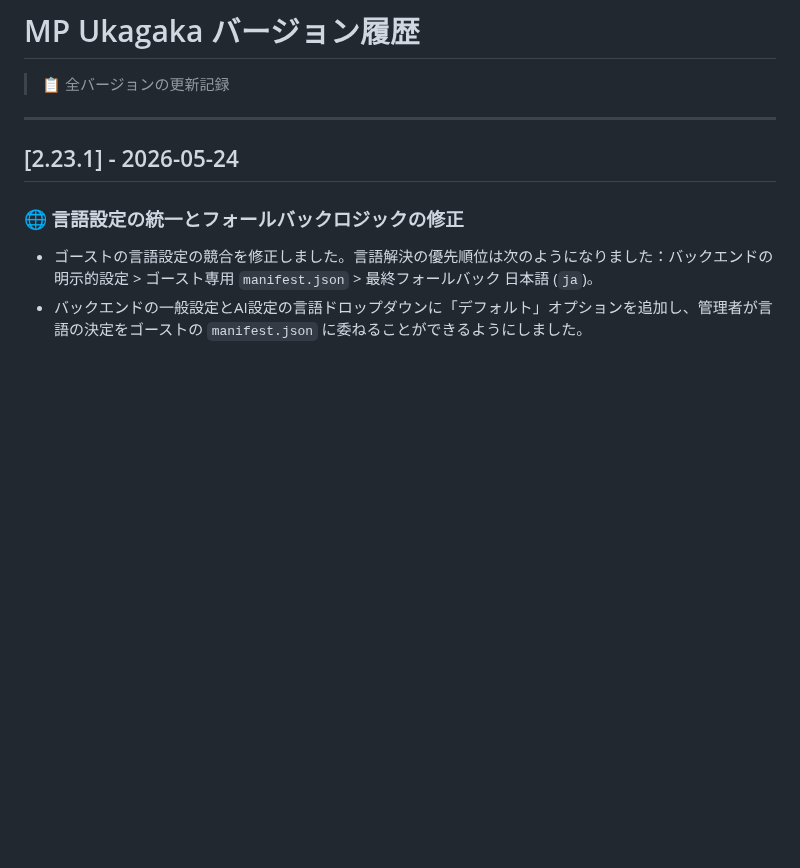
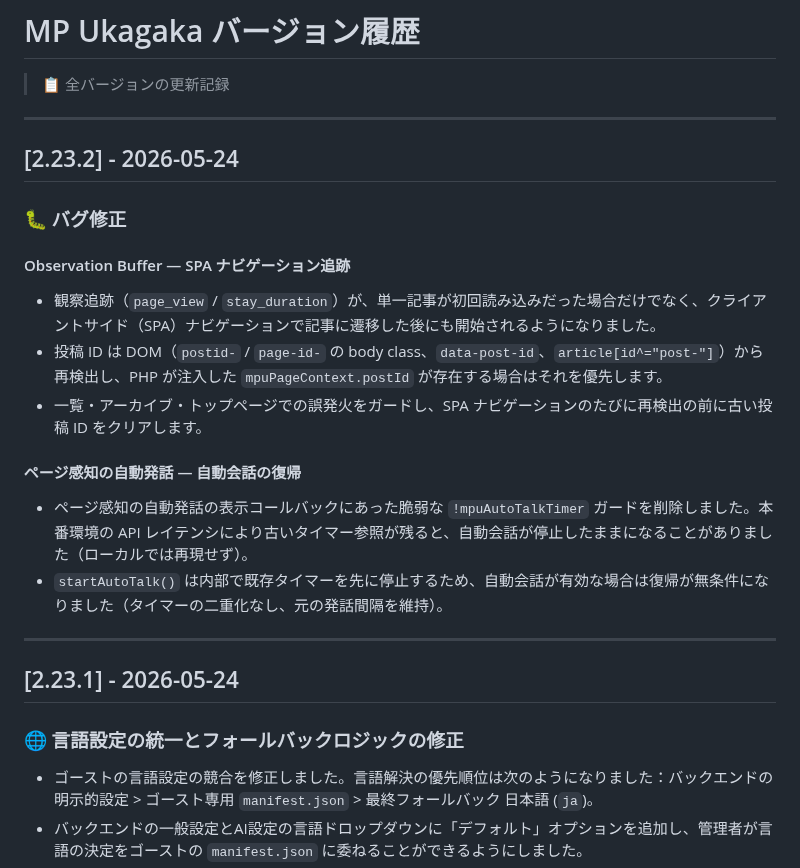
Before and after one commit to Horlicks-p/mp-ukagaka, a Markdown page: docs-jp/CHANGELOG.md, the part around the change. Rendered like a GitHub page; blank space fills up the shorter version.

```diff
--- a/docs-jp/CHANGELOG.md
+++ b/docs-jp/CHANGELOG.md
@@ -1,6 +1,23 @@
 # MP Ukagaka バージョン履歴
 
 > 📋 全バージョンの更新記録
+
+---
+
+## [2.23.2] - 2026-05-24
+
+### 🐛 バグ修正
+
+#### Observation Buffer — SPA ナビゲーション追跡
+
+- 観察追跡（`page_view` / `stay_duration`）が、単一記事が初回読み込みだった場合だけでなく、クライアントサイド（SPA）ナビゲーションで記事に遷移した後にも開始されるようになりました。
+- 投稿 ID は DOM（`postid-` / `page-id-` の body class、`data-post-id`、`article[id^="post-"]`）から再検出し、PHP が注入した `mpuPageContext.postId` が存在する場合はそれを優先します。
+- 一覧・アーカイブ・トップページでの誤発火をガードし、SPA ナビゲーションのたびに再検出の前に古い投稿 ID をクリアします。
+
+#### ページ感知の自動発話 — 自動会話の復帰
+
+- ページ感知の自動発話の表示コールバックにあった脆弱な `!mpuAutoTalkTimer` ガードを削除しました。本番環境の API レイテンシにより古いタイマー参照が残ると、自動会話が停止したままになることがありました（ローカルでは再現せず）。
+- `startAutoTalk()` は内部で既存タイマーを先に停止するため、自動会話が有効な場合は復帰が無条件になりました（タイマーの二重化なし、元の発話間隔を維持）。
 
 ---
 
```
Also changed, not shown: docs-en/CHANGELOG.md (+17 -0 lines), docs/CHANGELOG.md (+17 -0 lines).
